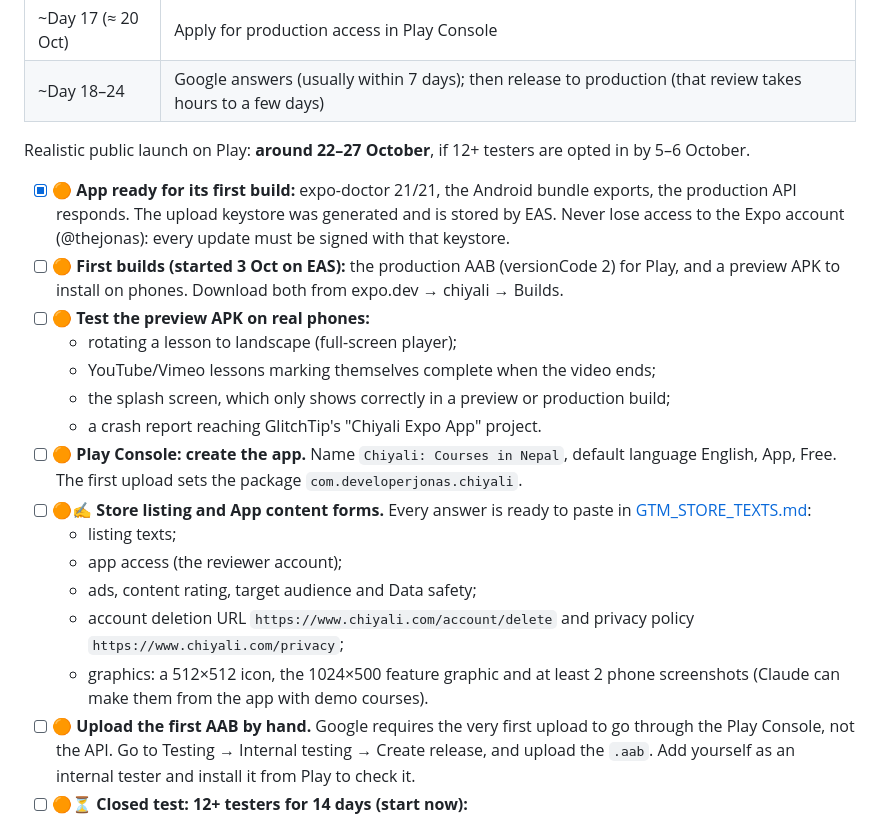
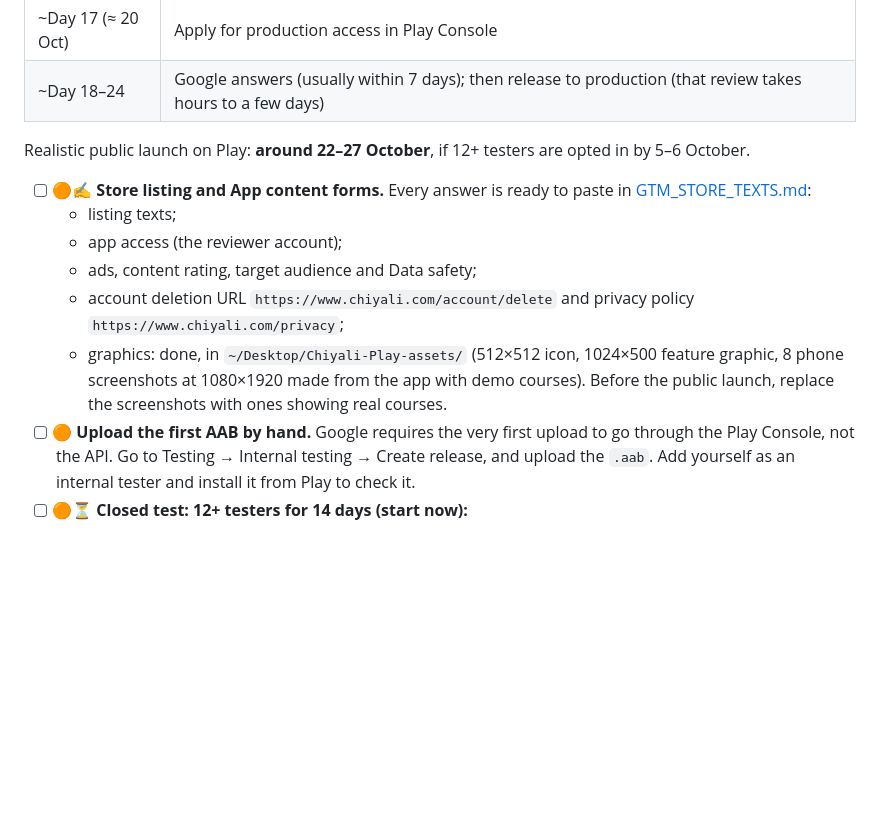
Before and after one commit to developerjonas/paperglidr, a Markdown page: docs/GTM_TODO.md, the part around the change. GitHub-like rendering; blank space fills up the shorter version.

```diff
--- a/docs/GTM_TODO.md
+++ b/docs/GTM_TODO.md
@@ -37,20 +37,12 @@ iOS comes later, once there's an Apple developer account.
 
 Realistic public launch on Play: **around 22–27 October**, if 12+ testers are opted in by 5–6 October.
 
-- [x] 🟠 **App ready for its first build:** expo-doctor 21/21, the Android bundle exports, the production API responds. The upload keystore was generated and is stored by EAS. Never lose access to the Expo account (@thejonas): every update must be signed with that keystore.
-- [ ] 🟠 **First builds (started 3 Oct on EAS):** the production AAB (versionCode 2) for Play, and a preview APK to install on phones. Download both from expo.dev → chiyali → Builds.
-- [ ] 🟠 **Test the preview APK on real phones:**
-  - rotating a lesson to landscape (full-screen player);
-  - YouTube/Vimeo lessons marking themselves complete when the video ends;
-  - the splash screen, which only shows correctly in a preview or production build;
-  - a crash report reaching GlitchTip's "Chiyali Expo App" project.
-- [ ] 🟠 **Play Console: create the app.** Name `Chiyali: Courses in Nepal`, default language English, App, Free. The first upload sets the package `com.developerjonas.chiyali`.
 - [ ] 🟠✍️ **Store listing and App content forms.** Every answer is ready to paste in [GTM_STORE_TEXTS.md](./GTM_STORE_TEXTS.md):
   - listing texts;
   - app access (the reviewer account);
   - ads, content rating, target audience and Data safety;
   - account deletion URL `https://www.chiyali.com/account/delete` and privacy policy `https://www.chiyali.com/privacy`;
-  - graphics: a 512×512 icon, the 1024×500 feature graphic and at least 2 phone screenshots (Claude can make them from the app with demo courses).
+  - graphics: done, in `~/Desktop/Chiyali-Play-assets/` (512×512 icon, 1024×500 feature graphic, 8 phone screenshots at 1080×1920 made from the app with demo courses). Before the public launch, replace the screenshots with ones showing real courses.
 - [ ] 🟠 **Upload the first AAB by hand.** Google requires the very first upload to go through the Play Console, not the API. Go to Testing → Internal testing → Create release, and upload the `.aab`. Add yourself as an internal tester and install it from Play to check it.
 - [ ] 🟠⏳ **Closed test: 12+ testers for 14 days (start now):**
   - create a Google Group (e.g. `chiyali-testers@googlegroups.com`) and add it as the closed test's tester list: one list that's easy to grow;
```
